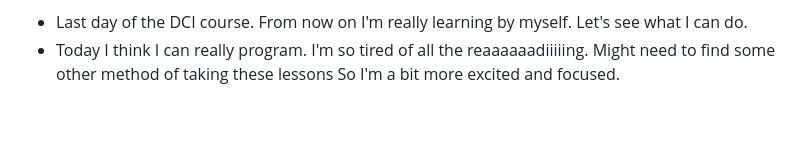
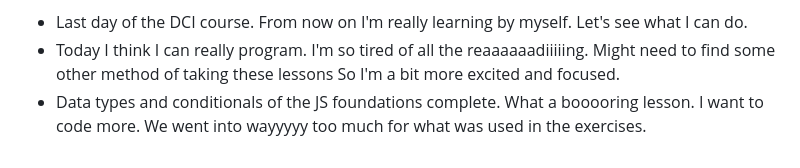
Before and after one commit to blister-pack/odinproject_javascript_course, a Markdown page: README.md, the part around the change. Drawn GitHub-style; blank space fills up the shorter version.

Commit message:
devlog update

```diff
--- a/README.md
+++ b/README.md
@@ -130,3 +130,4 @@ later.
 --28/03/2024
 - Last day of the DCI course. From now on I'm really learning by myself. Let's see what I can do.
 - Today I think I can really program. I'm so tired of all the reaaaaaadiiiiing. Might need to find some other method of taking these lessons So I'm a bit more excited and focused.
+- Data types and conditionals of the JS foundations complete. What a booooring lesson. I want to code more. We went into wayyyyy too much for what was used in the exercises.
```
